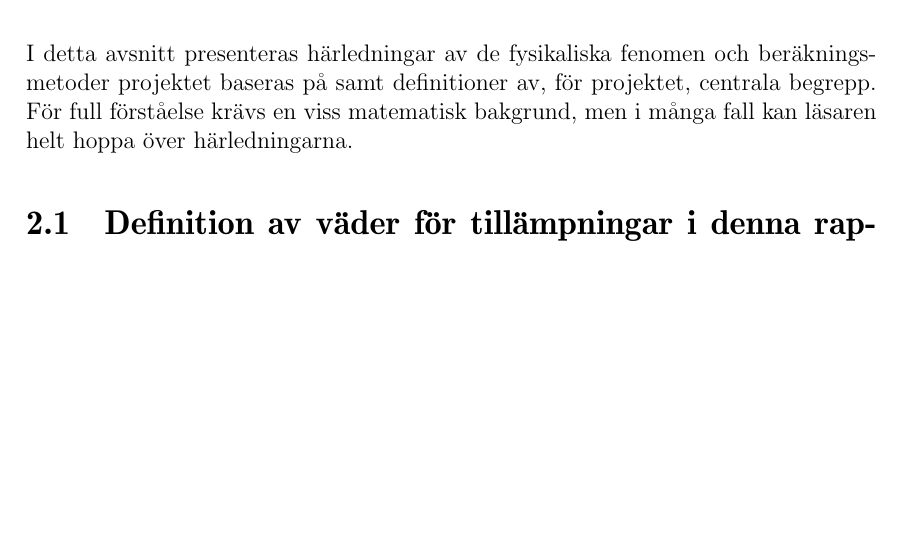
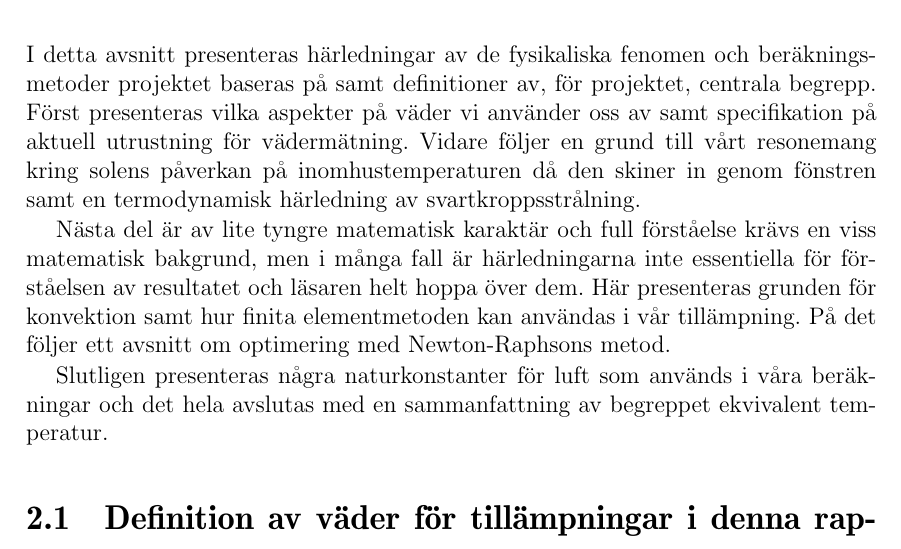
Before and after one commit to danstaby/stabilisera-temperatur, a LaTeX document (report/report.tex, which reads report/sections/theory.tex): part of page 13 of 45 before the commit and part of page 13 of 46 after it, cut so that both start at the same text, the shorter picture padded with empty space. Compiled offline with pdfLaTeX.

Commit message:
utv. inledande text.

```diff
--- a/report/sections/theory.tex
+++ b/report/sections/theory.tex
@@ -1,6 +1,11 @@
 \chapter{Teoretiskt ramverk}
 
-I detta avsnitt presenteras härledningar av de fysikaliska fenomen och beräkningsmetoder projektet baseras på samt definitioner av, för projektet, centrala begrepp. För full förståelse krävs en viss matematisk bakgrund, men i många fall kan läsaren helt hoppa över härledningarna.
+I detta avsnitt presenteras härledningar av de fysikaliska fenomen och beräkningsmetoder projektet baseras på samt definitioner av, för projektet, centrala begrepp. Först presenteras vilka aspekter på väder vi använder oss av samt specifikation på aktuell utrustning för vädermätning. Vidare följer en grund till vårt resonemang kring solens påverkan på inomhustemperaturen då den skiner in genom fönstren samt en termodynamisk härledning av svartkroppsstrålning.
+
+Nästa del är av lite tyngre matematisk karaktär och full förståelse krävs en viss matematisk bakgrund, men i många fall är härledningarna inte essentiella för förståelsen av resultatet och läsaren helt hoppa över dem. Här presenteras grunden för konvektion samt hur finita elementmetoden kan användas i vår tillämpning. På det följer ett avsnitt om optimering med Newton-Raphsons metod.
+
+Slutligen presenteras några naturkonstanter för luft som används i våra beräkningar och det hela avslutas med en sammanfattning av begreppet ekvivalent temperatur.
+
 % Konventioner listas efter denna kommentar...
 % Följande kanske inte behövs, vilken nivå ska vi förvänta oss av en läsare?
 % Nabla- ($\nabla$) och Laplaceoperatorn ($\Delta$) kommer på sina ställen att användas i ekvationerna. Dessa betecknar vektorerna $\left( \frac{\partial}{\partial x}, \frac{\partial}{\partial y}, \frac{\partial}{\partial z}\right)$ respektive $\left( \frac{\partial^2}{\partial x^2}, \frac{\partial^2}{\partial y^2}, \frac{\partial^2}{\partial z^2} \right)$. Gradienten av skalären $T$ blir då $\nabla T = \left( \frac{\partial T}{\partial x}, \frac{\partial T}{\partial y}, \frac{\partial T}{\partial z}\right)$.
```
